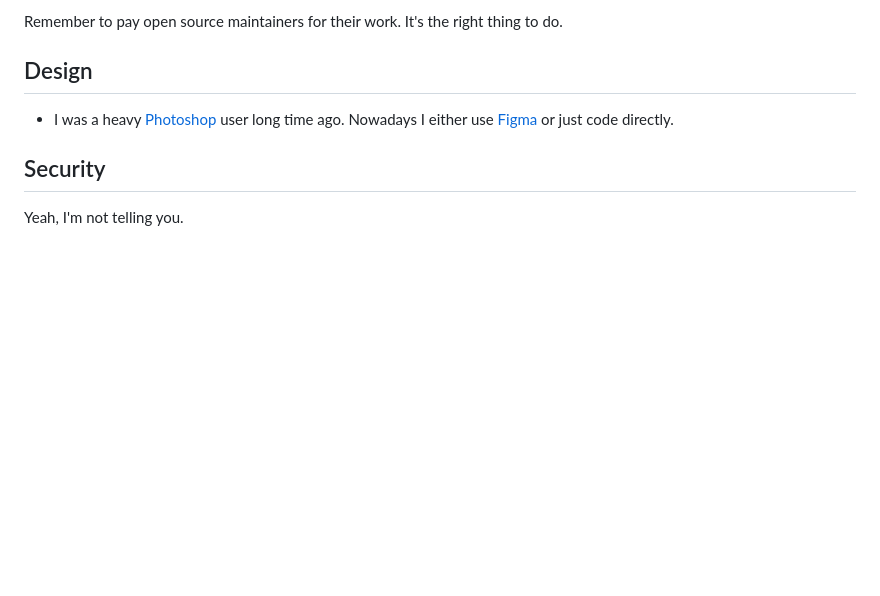
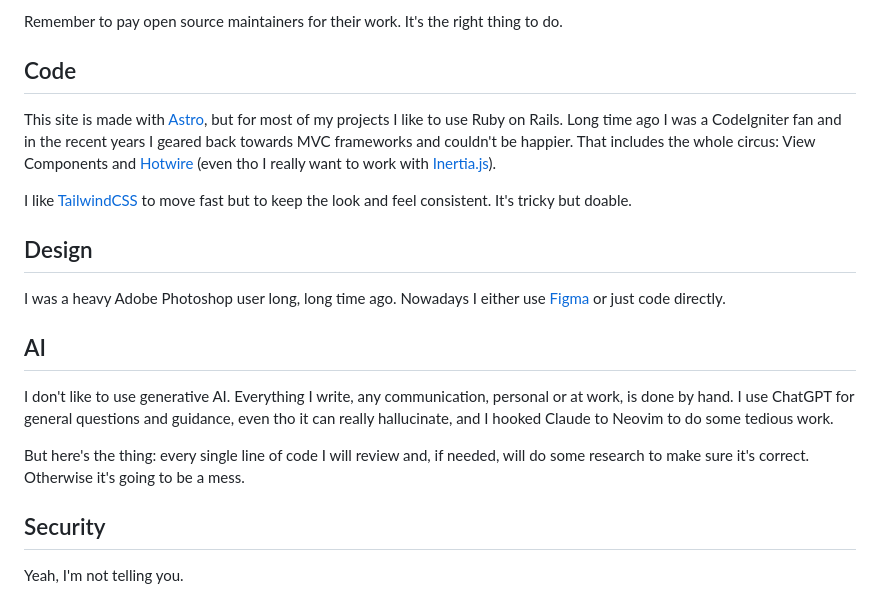
Before and after one commit to jeroenwtf/jeroen.wtf, a Markdown page: src/pages/uses.md, the part around the change printed below. Drawn GitHub-style; blank space fills up the shorter version.

Commit message:
Update uses content to clean and add code and ai

```diff
--- a/src/pages/uses.md
+++ b/src/pages/uses.md
@@ -43,9 +43,23 @@ For storing my git repos I use mostly [GitHub](https://github.com/) and to autom
 Remember to pay open source maintainers for their work. It's the right thing to do.
 
 
+## Code
+
+This site is made with [Astro](https://astro.build/), but for most of my projects I like to use Ruby on Rails. Long time ago I was a CodeIgniter fan and in the recent years I geared back towards MVC frameworks and couldn't be happier. That includes the whole circus: View Components and [Hotwire](https://hotwired.dev/) (even tho I really want to work with [Inertia.js](https://inertiajs.com/)).
+
+I like [TailwindCSS](https://tailwindcss.com/) to move fast but to keep the look and feel consistent. It's tricky but doable.
+
+
 ## Design
 
-- I was a heavy [Photoshop](https://www.adobe.com/products/photoshop.html) user long time ago. Nowadays I either use [Figma](https://www.figma.com/) or just code directly.
+I was a heavy Adobe Photoshop user long, long time ago. Nowadays I either use [Figma](https://www.figma.com/) or just code directly.
+
+
+## AI
+
+I don't like to use generative AI. Everything I write, any communication, personal or at work, is done by hand. I use ChatGPT for general questions and guidance, even tho it can really hallucinate, and I hooked Claude to Neovim to do some tedious work.
+
+But here's the thing: every single line of code I will review and, if needed, will do some research to make sure it's correct. Otherwise it's going to be a mess.
 
 
 ## Security
```
Also changed, not shown: other parts of src/pages/uses.md (+2 -2 lines).
